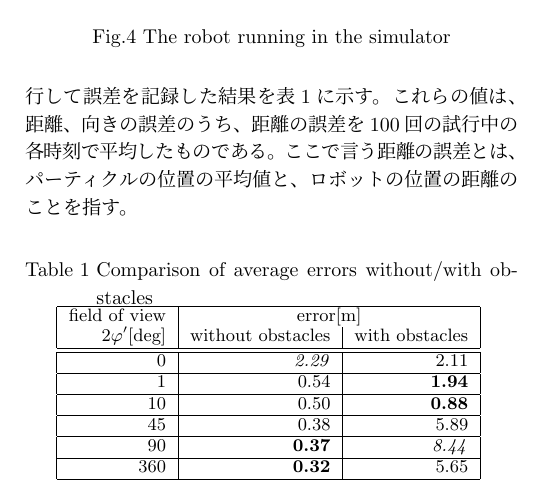
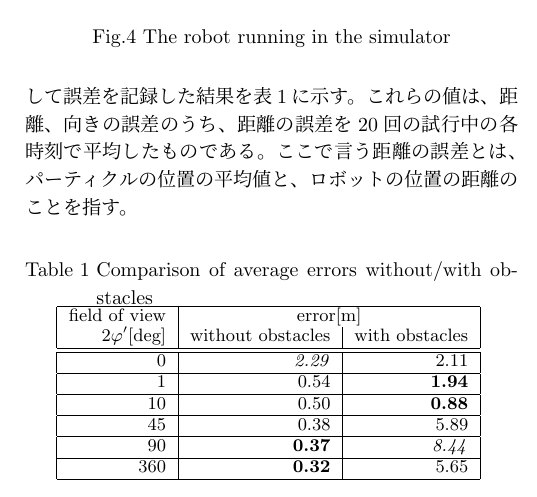
Before and after one commit to uhobeike/robomech2023, a LaTeX document (main.tex): part of one column of page 3 of 3, cut so that both start at the same text. Compiled offline with pLaTeX and dvipdfmx.

Commit message:
100回を20回に変更

```diff
--- a/main.tex
+++ b/main.tex
@@ -286,7 +286,7 @@ $\beta$[\%]のパーティクルの観測範囲を
 各観測範囲で試行して誤差を記録した
 結果を表\ref{table:error}に示す。
 これらの値は、距離、向きの誤差のうち、
-距離の誤差を100回の試行中の各時刻で平均したものである。
+距離の誤差を20回の試行中の各時刻で平均したものである。
 ここで言う距離の誤差とは、
 パーティクルの位置の平均値と、
 ロボットの位置の距離のことを指す。
```
Also changed, not shown: main.tex (2 more changed lines).
